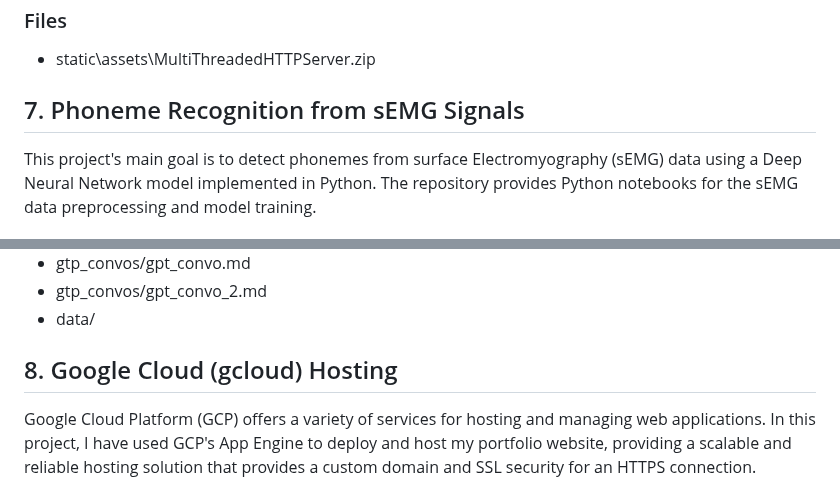
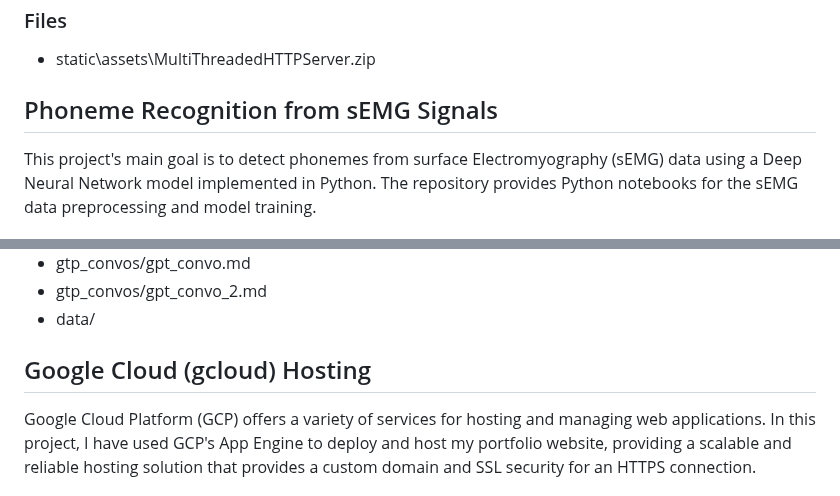
Before and after one commit to DennisKoshta/PortfolioWebsite, a Markdown page: README.md, 2 parts joined by grey strips. GitHub-like rendering.

```diff
--- a/README.md
+++ b/README.md
@@ -154,7 +154,7 @@ This project uses C to implement a simple multi-threaded HTTP server that serves
 
 - static\assets\MultiThreadedHTTPServer.zip
 
-## 7. <a id="phoneme-recognition" style="color: inherit; text-decoration: none;">Phoneme Recognition from sEMG Signals</a>
+## <a id="phoneme-recognition" style="color: inherit; text-decoration: none;">Phoneme Recognition from sEMG Signals</a>
 
 This project's main goal is to detect phonemes from surface Electromyography (sEMG) data using a Deep Neural Network model implemented in Python. The repository provides Python notebooks for the sEMG data preprocessing and model training.
 
@@ -184,7 +184,7 @@ This project's main goal is to detect phonemes from surface Electromyography (sE
 - gtp_convos/gpt_convo_2.md
 - data/
 
-## 8. <a id="google-cloud-hosting" style="color: inherit; text-decoration: none;">Google Cloud (gcloud) Hosting</a>
+## <a id="google-cloud-hosting" style="color: inherit; text-decoration: none;">Google Cloud (gcloud) Hosting</a>
 
 Google Cloud Platform (GCP) offers a variety of services for hosting and managing web applications. In this project, I have used GCP's App Engine to deploy and host my portfolio website, providing a scalable and reliable hosting solution that provides a custom domain and SSL security for an HTTPS connection.
 
```
Also changed, not shown: other parts of README.md (+14 -14 lines).
